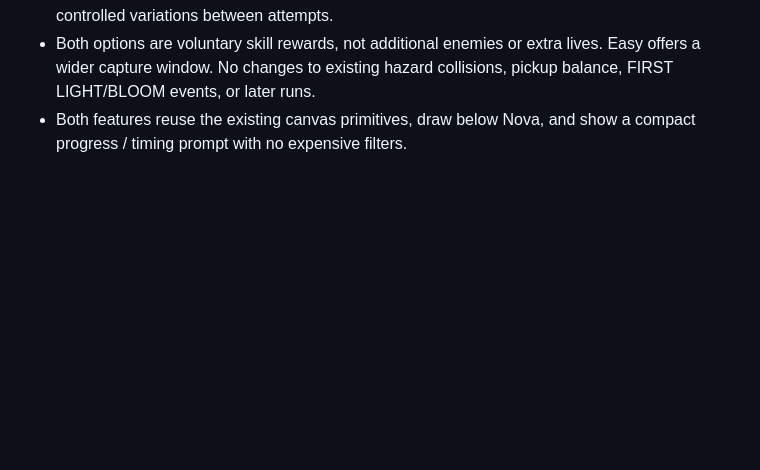
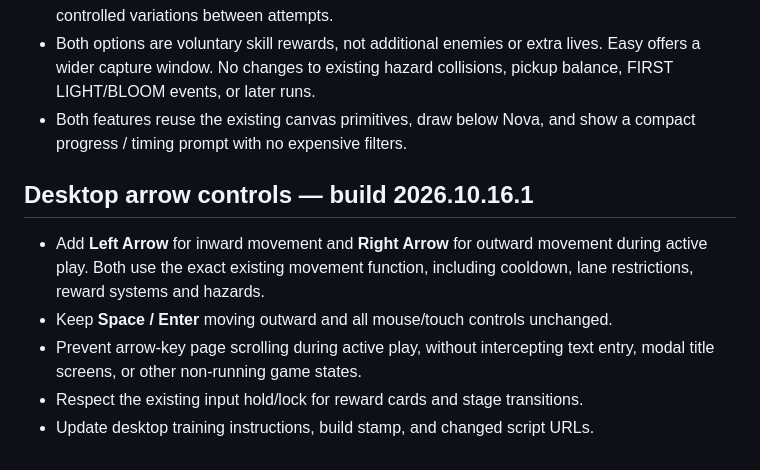
Before and after one commit to richcande1-rca/orbit, a Markdown page: README.md, the part around the change. Drawn GitHub-style; blank space fills up the shorter version.

Commit message:
Add left/right arrow keyboard controls to ORBIT (README.md)

```diff
--- a/README.md
+++ b/README.md
@@ -194,3 +194,14 @@ and cross safely. Power-ups are optional and can expire if ignored.
   collisions, pickup balance, FIRST LIGHT/BLOOM events, or later runs.
 - Both features reuse the existing canvas primitives, draw below Nova, and
   show a compact progress / timing prompt with no expensive filters.
+
+## Desktop arrow controls — build 2026.10.16.1
+
+- Add **Left Arrow** for inward movement and **Right Arrow** for outward
+  movement during active play. Both use the exact existing movement function,
+  including cooldown, lane restrictions, reward systems and hazards.
+- Keep **Space / Enter** moving outward and all mouse/touch controls unchanged.
+- Prevent arrow-key page scrolling during active play, without intercepting
+  text entry, modal title screens, or other non-running game states.
+- Respect the existing input hold/lock for reward cards and stage transitions.
+- Update desktop training instructions, build stamp, and changed script URLs.
```
